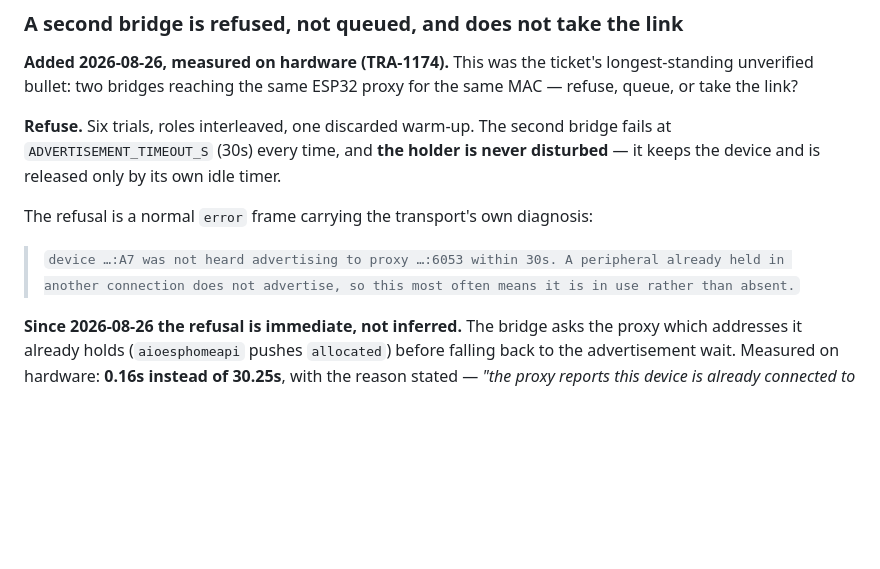
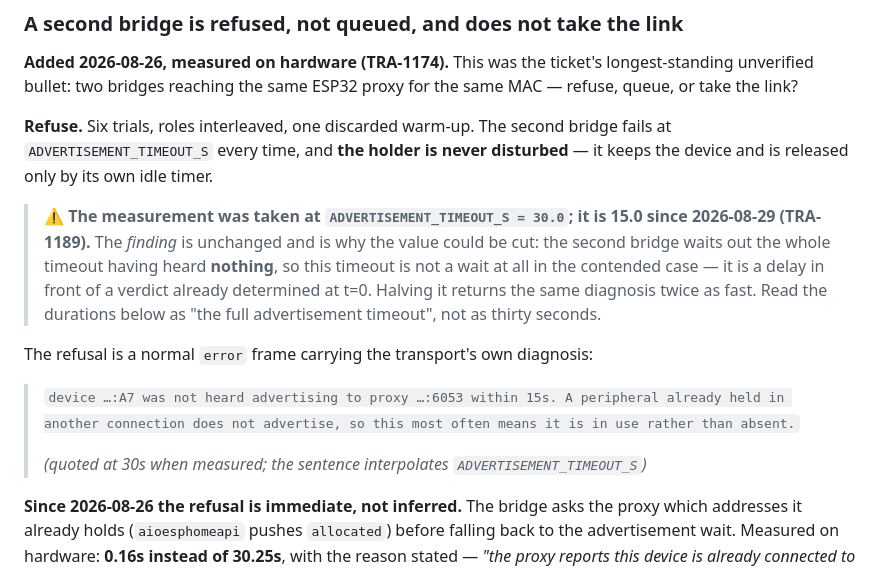
Before and after one commit to ble-mcp-test/ble-mcp-test, a Markdown page: docs/design/2026-08-23-ws-protocol-spec.md, the part around the change. GitHub-like rendering; blank space fills up the shorter version.

Commit message:
docs: record the connect-timeout divergence, and unstale the 30s (TRA-1189)
Two gaps left by the 0.13.0 work, both the kind this repo says to close
deliberately rather than in a write-up.

**The divergences table was missing the row that mattered.** Its own rule is
"a divergence that is not here is a defect", and real `gatt.connect()` takes
no timeout argument, no AbortSignal, and has no timeout step in its connect
algorithm -- the promise simply stays pending. This mock has bounded that
since 2025-07-20 and never said so.

That is not incidental to what went wrong: an undocumented divergence is one
nobody can audit, which is how a 10s bound inherited from a local Noble radio
survived the ESPHome replatform and ended up sitting INSIDE the observed
connect distribution rather than outside it. The row now records the 75s
backstop, why it is a backstop rather than a policy, and that it should never
fire in normal operation.

**The wire protocol spec had gone factually stale within the hour.** TRA-1174's
contention measurement is quoted at `ADVERTISEMENT_TIMEOUT_S` (30s), which is
15s as of this morning. Corrected in place with the reason attached, because
the finding is what justified the cut: the second bridge waits out the whole
timeout having heard nothing, so in the contended case the timeout is not a
wait at all -- it is a delay in front of a verdict already determined at t=0.
Halving it returns the same diagnosis twice as fast.

A dated document reads as settled precisely because someone wrote it down,
which is what makes a stale one expensive. This one was ours and it was three
hours old.

Co-Authored-By: Claude Opus 5 (1M context) <noreply@anthropic.com>
Claude-Session: https://claude.ai/code/session_01FdVaDAN1T5se291VLVxUyj

```diff
--- a/docs/design/2026-08-23-ws-protocol-spec.md
+++ b/docs/design/2026-08-23-ws-protocol-spec.md
@@ -346,13 +346,22 @@ unverified bullet: two bridges reaching the same ESP32 proxy for the same MAC
 take the link?
 
 **Refuse.** Six trials, roles interleaved, one discarded warm-up. The second bridge fails at
-`ADVERTISEMENT_TIMEOUT_S` (30s) every time, and **the holder is never disturbed** — it keeps the
+`ADVERTISEMENT_TIMEOUT_S` every time, and **the holder is never disturbed** — it keeps the
 device and is released only by its own idle timer.
+
+> ⚠ **The measurement was taken at `ADVERTISEMENT_TIMEOUT_S = 30.0`; it is 15.0 since
+> 2026-08-29 (TRA-1189).** The *finding* is unchanged and is why the value could be cut: the
+> second bridge waits out the whole timeout having heard **nothing**, so this timeout is not a
+> wait at all in the contended case — it is a delay in front of a verdict already determined at
+> t=0. Halving it returns the same diagnosis twice as fast. Read the durations below as "the
+> full advertisement timeout", not as thirty seconds.
 
 The refusal is a normal `error` frame carrying the transport's own diagnosis:
 
-> `device …:A7 was not heard advertising to proxy …:6053 within 30s. A peripheral already held in
+> `device …:A7 was not heard advertising to proxy …:6053 within 15s. A peripheral already held in
 > another connection does not advertise, so this most often means it is in use rather than absent.`
+>
+> *(quoted at 30s when measured; the sentence interpolates `ADVERTISEMENT_TIMEOUT_S`)*
 
 **Since 2026-08-26 the refusal is immediate, not inferred.** The bridge asks the proxy which
 addresses it already holds (`aioesphomeapi` pushes `allocated`) before falling back to the
```
Also changed, not shown: docs/design/2026-08-27-client-contract.md (+2 -1 lines).
